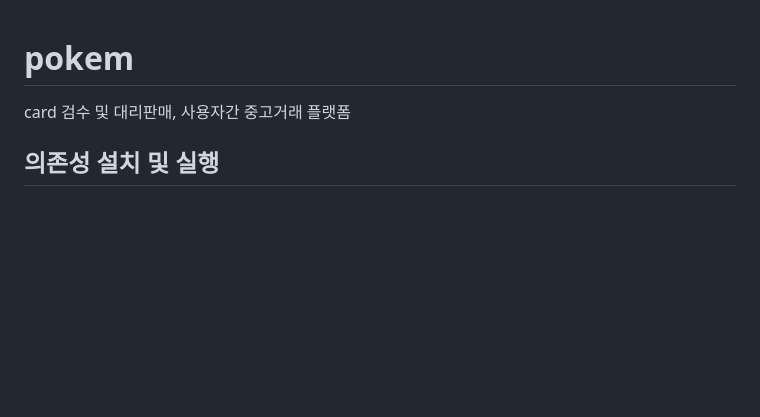
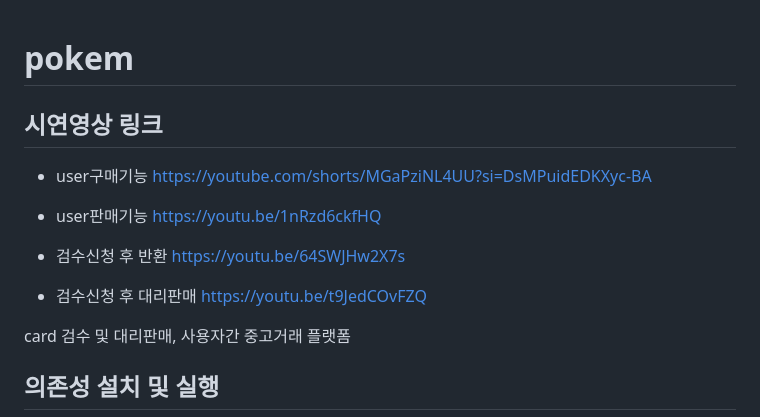
Before and after one commit to JustJaebbang/pokem, a Markdown page: README.md, the part around the change. Rendered like a GitHub page; blank space fills up the shorter version.

```diff
--- a/README.md
+++ b/README.md
@@ -1,4 +1,17 @@
 # pokem
+
+## 시연영상 링크
+- user구매기능
+https://youtube.com/shorts/MGaPziNL4UU?si=DsMPuidEDKXyc-BA
+
+- user판매기능
+https://youtu.be/1nRzd6ckfHQ
+
+- 검수신청 후 반환
+https://youtu.be/64SWJHw2X7s
+
+- 검수신청 후 대리판매
+https://youtu.be/t9JedCOvFZQ
 
 card 검수 및 대리판매, 사용자간 중고거래 플랫폼
 
```
